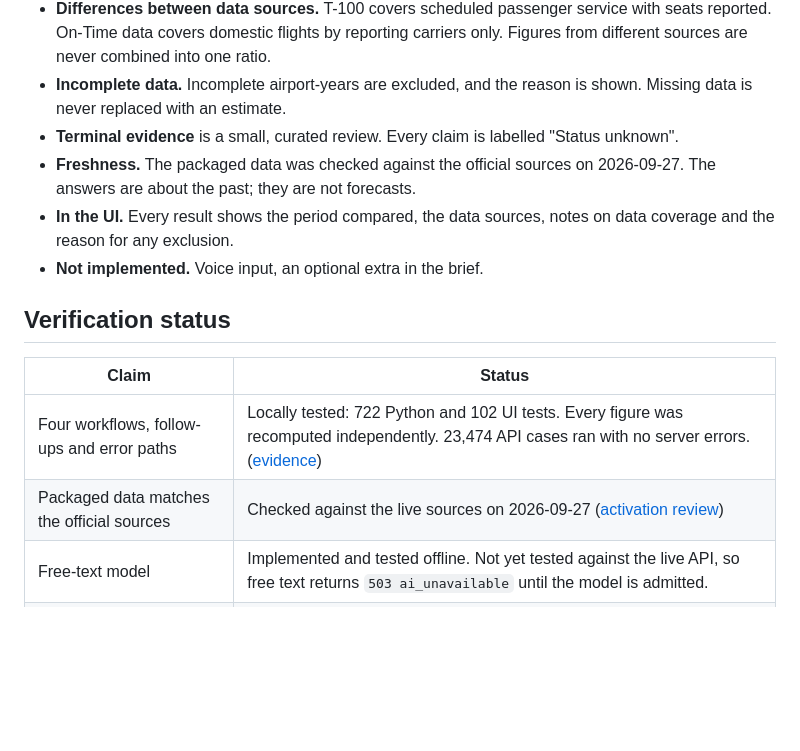
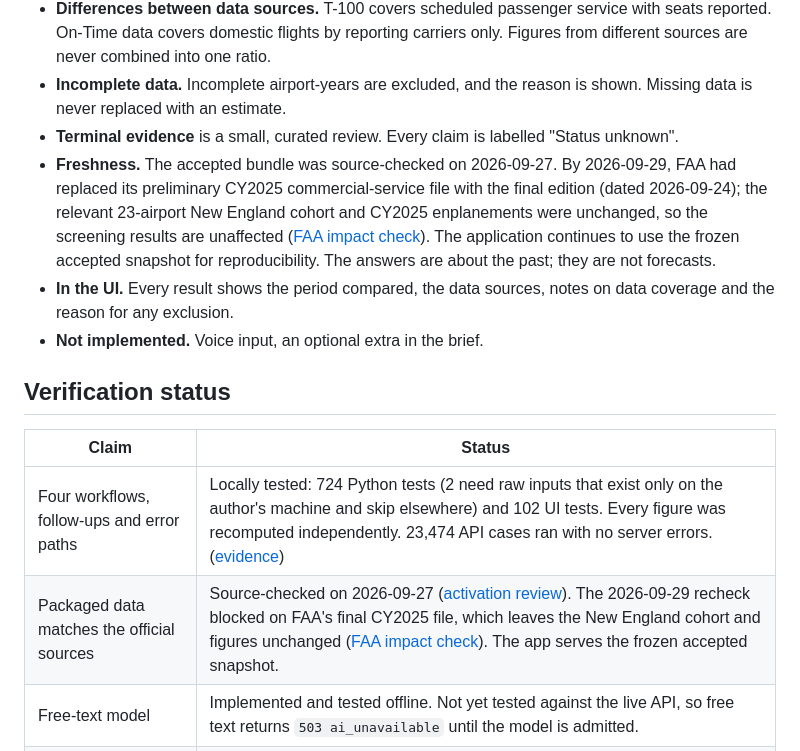
Before and after one commit to Bar-Bettash/deloitte-home-assignment, a Markdown page: README.md, the part around the change. Drawn GitHub-style; blank space fills up the shorter version.

Commit message:
docs: align test counts and state freshness against the FAA final file
- README/app README: 724 Python tests (722 plus 2 that skip without the
  author-local raw inputs) and 102 UI tests, re-measured on this tree.
- README freshness: the accepted bundle was source-checked on 2026-09-27;
  by 2026-09-29 FAA had published the final CY2025 file, which leaves the
  New England cohort and enplanements unchanged. The app keeps serving the
  frozen accepted snapshot. Links the FAA impact evidence.

Co-Authored-By: Claude Opus 5.5 (1M context) <noreply@anthropic.com>
Claude-Session: https://claude.ai/code/session_01HG18UH1nTtYVNVWCfSB9xp

```diff
--- a/README.md
+++ b/README.md
@@ -175,7 +175,7 @@ The design keeps AI where it adds value, which is understanding loosely worded q
 - **Differences between data sources.** T-100 covers scheduled passenger service with seats reported. On-Time data covers domestic flights by reporting carriers only. Figures from different sources are never combined into one ratio.
 - **Incomplete data.** Incomplete airport-years are excluded, and the reason is shown. Missing data is never replaced with an estimate.
 - **Terminal evidence** is a small, curated review. Every claim is labelled "Status unknown".
-- **Freshness.** The packaged data was checked against the official sources on 2026-09-27. The answers are about the past; they are not forecasts.
+- **Freshness.** The accepted bundle was source-checked on 2026-09-27. By 2026-09-29, FAA had replaced its preliminary CY2025 commercial-service file with the final edition (dated 2026-09-24); the relevant 23-airport New England cohort and CY2025 enplanements were unchanged, so the screening results are unaffected ([FAA impact check](docs/evidence/faa-final-cy2025-impact-20260929.md)). The application continues to use the frozen accepted snapshot for reproducibility. The answers are about the past; they are not forecasts.
 - **In the UI.** Every result shows the period compared, the data sources, notes on data coverage and the reason for any exclusion.
 - **Not implemented.** Voice input, an optional extra in the brief.
 
@@ -183,8 +183,8 @@ The design keeps AI where it adds value, which is understanding loosely worded q
 
 | Claim | Status |
 |---|---|
-| Four workflows, follow-ups and error paths | Locally tested: 722 Python and 102 UI tests. Every figure was recomputed independently. 23,474 API cases ran with no server errors. ([evidence](docs/evidence/)) |
-| Packaged data matches the official sources | Checked against the live sources on 2026-09-27 ([activation review](docs/evidence/recent-data-activation-review.md)) |
+| Four workflows, follow-ups and error paths | Locally tested: 724 Python tests (2 need raw inputs that exist only on the author's machine and skip elsewhere) and 102 UI tests. Every figure was recomputed independently. 23,474 API cases ran with no server errors. ([evidence](docs/evidence/)) |
+| Packaged data matches the official sources | Source-checked on 2026-09-27 ([activation review](docs/evidence/recent-data-activation-review.md)). The 2026-09-29 recheck blocked on FAA's final CY2025 file, which leaves the New England cohort and figures unchanged ([FAA impact check](docs/evidence/faa-final-cy2025-impact-20260929.md)). The app serves the frozen accepted snapshot. |
 | Free-text model | Implemented and tested offline. Not yet tested against the live API, so free text returns `503 ai_unavailable` until the model is admitted. |
 | Hosted deployment | Packaged for Vercel and checked offline. Not deployed yet ([package check](docs/evidence/vercel-package-check.md)). |
 
```
Also changed, not shown: app/README.md (+1 -1 lines).
